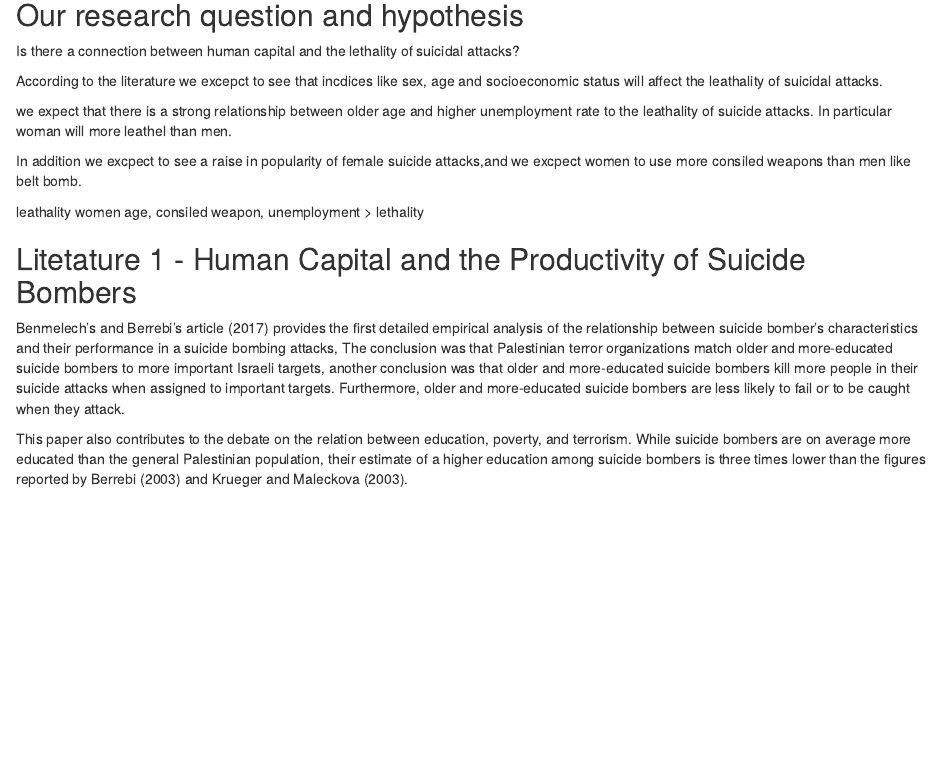
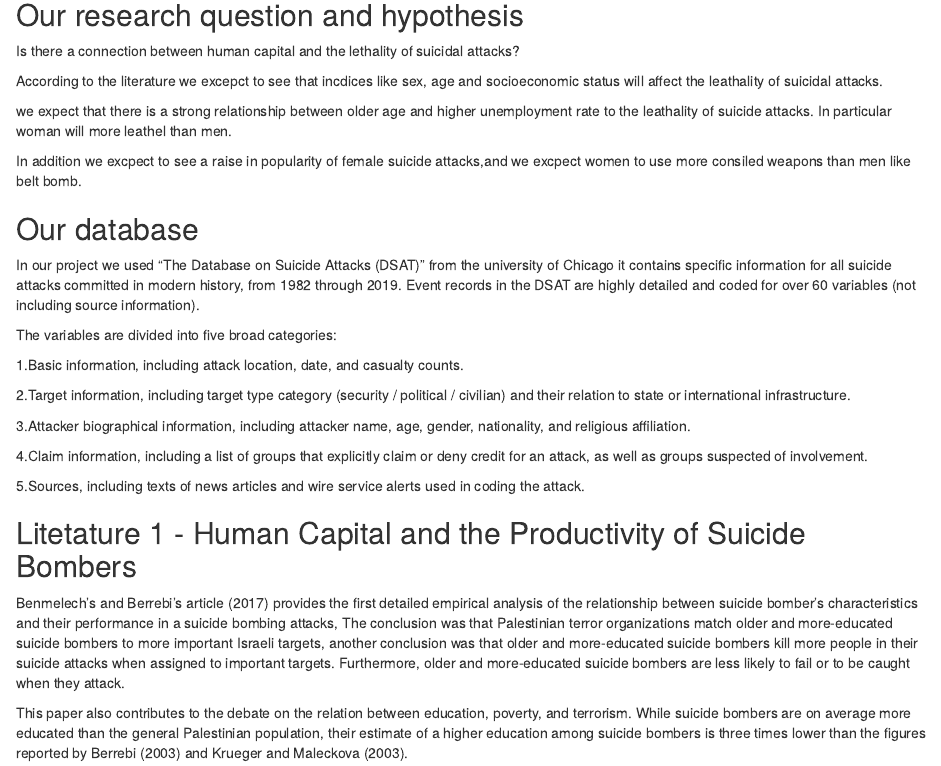
Before and after one commit to ChadPorkins/Data_Science_SA, an R Markdown document (Updated_Tal.Rmd): the page in a window 1100 px wide, from 400 px down. Rendered offline with R 4.5, knitr and Pandoc, with nearby package versions; some code elsewhere in the file could not run offline.

Commit message:
database update

```diff
--- a/Updated_Tal.Rmd
+++ b/Updated_Tal.Rmd
@@ -58,7 +58,21 @@ woman will more leathel than men.
 
 In addition we excpect to see a raise in popularity of female suicide attacks,and we excpect women to use more consiled weapons than men like belt bomb.
 
-leathality women age, consiled weapon, unemployment > lethality
+## Our database
+
+In our project we used "The Database on Suicide Attacks (DSAT)" from the university of Chicago it contains specific information for all suicide attacks committed in modern history, from 1982 through 2019. Event records in the DSAT are highly detailed and coded for over 60 variables (not including source information).
+
+The variables are divided into five broad categories:
+
+1.Basic information, including attack location, date, and casualty counts.
+
+2.Target information, including target type category (security / political / civilian) and their relation to state or international infrastructure.
+
+3.Attacker biographical information, including attacker name, age, gender, nationality, and religious affiliation.
+
+4.Claim information, including a list of groups that explicitly claim or deny credit for an attack, as well as groups suspected of involvement.
+
+5.Sources, including texts of news articles and wire service alerts used in coding the attack.
 
 ## Litetature 1 - Human Capital and the Productivity of Suicide Bombers
 
```
